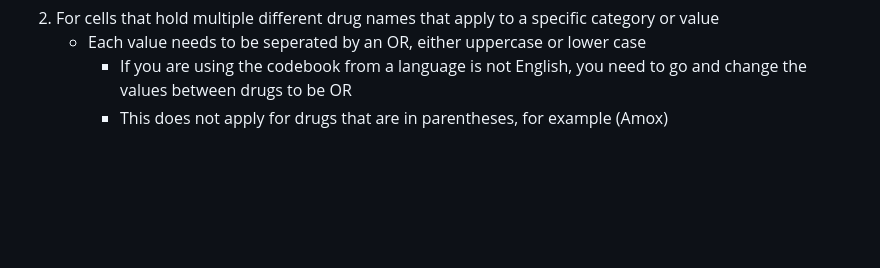
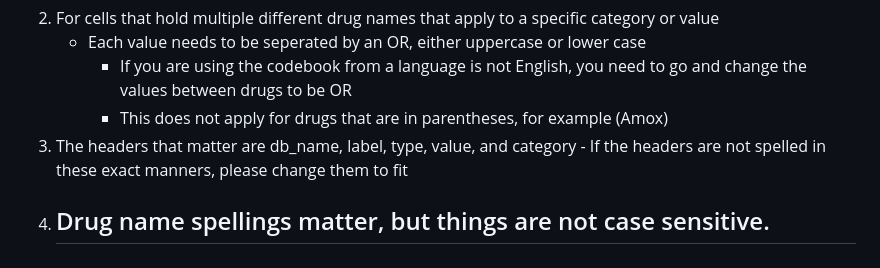
Before and after one commit to clcorrigan/SwissTPH-drug-classification, a Markdown page: README.md, the part around the change. Rendered like a GitHub page; blank space fills up the shorter version.

```diff
--- a/README.md
+++ b/README.md
@@ -63,3 +63,7 @@ Because this project originally was working with the TIMICI data from Kenya, the
     - Each value needs to be seperated by an OR, either uppercase or lower case
         - If you are using the codebook from a language is not English, you need to go and change the values between drugs to be OR
         - This does not apply for drugs that are in parentheses, for example \(Amox\)
+3. The headers that matter are db_name, label, type, value, and category
+       - If the headers are not spelled in these exact manners, please change them to fit
+4. Drug name spellings matter, but things are not case sensitive.
+     -
```
